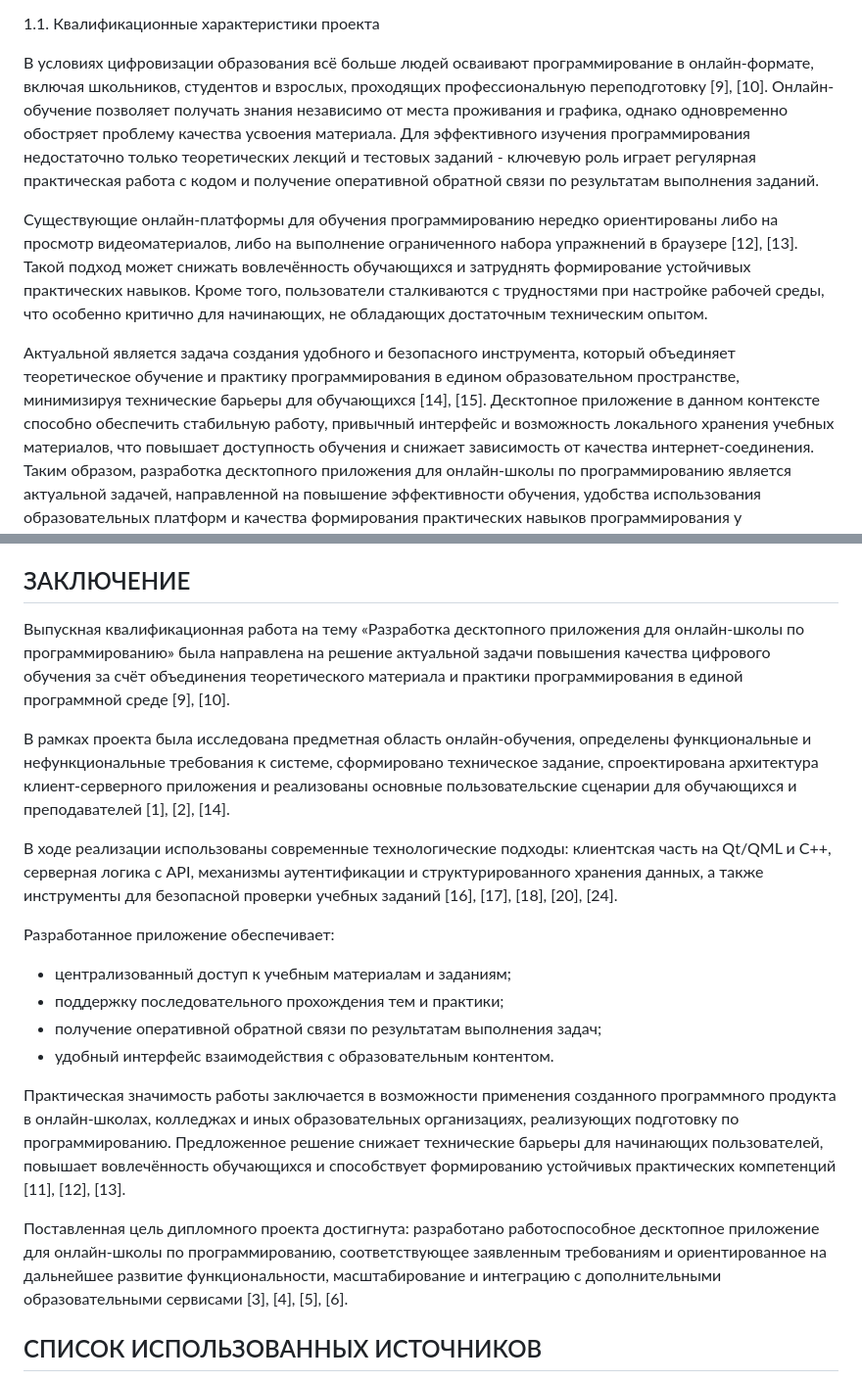
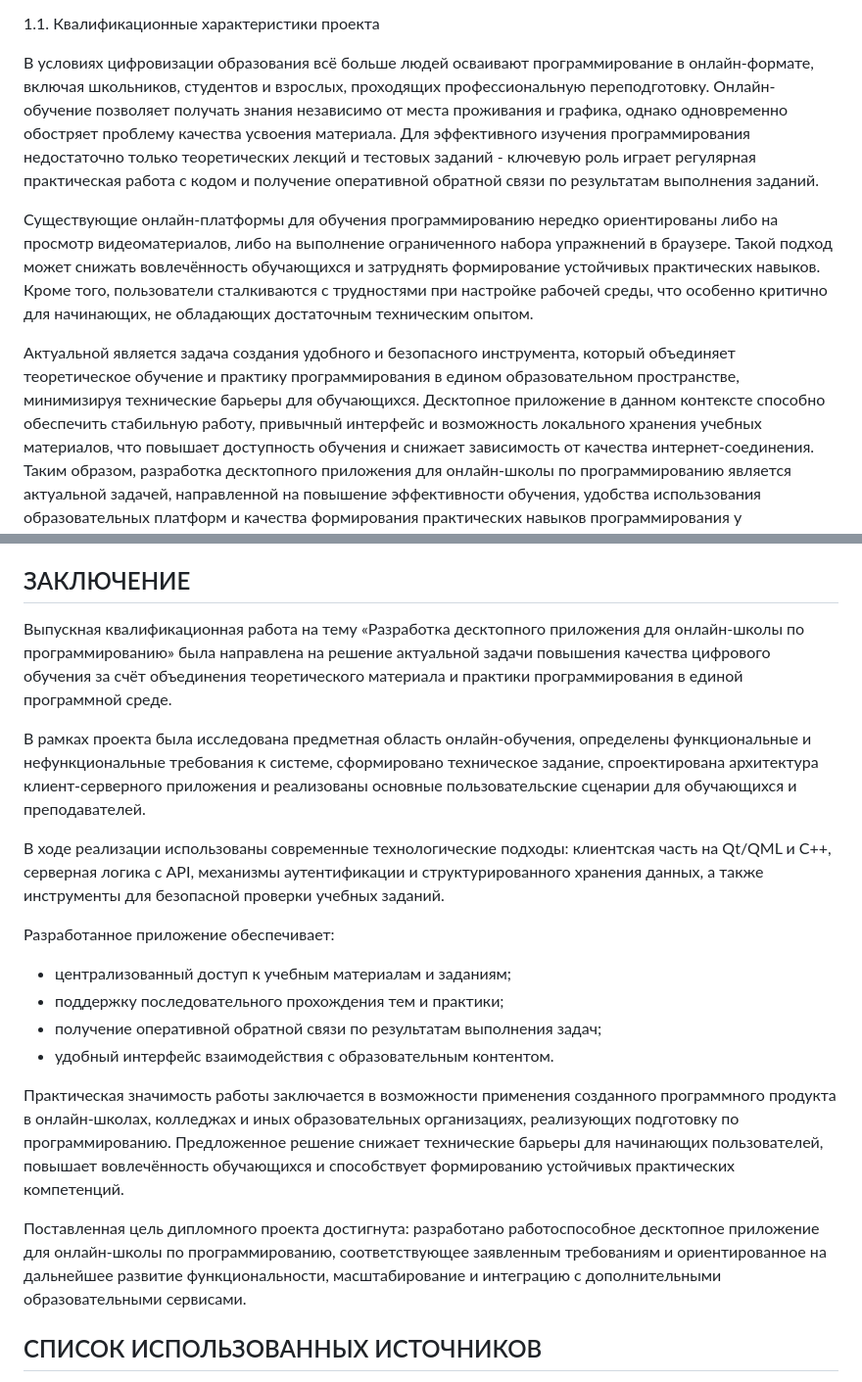
Before and after one commit to bogale0/Diploma, a Markdown page: text/Текстовик.md, 2 parts joined by grey strips. Shown at 98% size. Drawn GitHub-style.

Commit message:
links deleted

```diff
--- a/text/Текстовик.md
+++ b/text/Текстовик.md
@@ -80,7 +80,7 @@
 
 В условиях цифровизации образования всё больше людей осваивают
 программирование в онлайн-формате, включая школьников, студентов и
-взрослых, проходящих профессиональную переподготовку [9], [10]. Онлайн-обучение
+взрослых, проходящих профессиональную переподготовку. Онлайн-обучение
 позволяет получать знания независимо от места проживания и графика,
 однако одновременно обостряет проблему качества усвоения материала. Для
 эффективного изучения программирования недостаточно только теоретических
@@ -90,7 +90,7 @@
 
 Существующие онлайн-платформы для обучения программированию нередко
 ориентированы либо на просмотр видеоматериалов, либо на выполнение
-ограниченного набора упражнений в браузере [12], [13]. Такой подход может снижать
+ограниченного набора упражнений в браузере. Такой подход может снижать
 вовлечённость обучающихся и затруднять формирование устойчивых
 практических навыков. Кроме того, пользователи сталкиваются с
 трудностями при настройке рабочей среды, что особенно критично для
@@ -99,7 +99,7 @@
 Актуальной является задача создания удобного и безопасного инструмента,
 который объединяет теоретическое обучение и практику программирования в
 едином образовательном пространстве, минимизируя технические барьеры для
-обучающихся [14], [15]. Десктопное приложение в данном контексте способно
+обучающихся. Десктопное приложение в данном контексте способно
 обеспечить стабильную работу, привычный интерфейс и возможность
 локального хранения учебных материалов, что повышает доступность
 обучения и снижает зависимость от качества интернет-соединения. Таким
@@ -1052,11 +1052,11 @@ height="7.999cm"}Рисунок 8
 
 ## ЗАКЛЮЧЕНИЕ
 
-Выпускная квалификационная работа на тему «Разработка десктопного приложения для онлайн-школы по программированию» была направлена на решение актуальной задачи повышения качества цифрового обучения за счёт объединения теоретического материала и практики программирования в единой программной среде [9], [10].
+Выпускная квалификационная работа на тему «Разработка десктопного приложения для онлайн-школы по программированию» была направлена на решение актуальной задачи повышения качества цифрового обучения за счёт объединения теоретического материала и практики программирования в единой программной среде.
 
-В рамках проекта была исследована предметная область онлайн-обучения, определены функциональные и нефункциональные требования к системе, сформировано техническое задание, спроектирована архитектура клиент-серверного приложения и реализованы основные пользовательские сценарии для обучающихся и преподавателей [1], [2], [14].
+В рамках проекта была исследована предметная область онлайн-обучения, определены функциональные и нефункциональные требования к системе, сформировано техническое задание, спроектирована архитектура клиент-серверного приложения и реализованы основные пользовательские сценарии для обучающихся и преподавателей.
 
-В ходе реализации использованы современные технологические подходы: клиентская часть на Qt/QML и C++, серверная логика с API, механизмы аутентификации и структурированного хранения данных, а также инструменты для безопасной проверки учебных заданий [16], [17], [18], [20], [24].
+В ходе реализации использованы современные технологические подходы: клиентская часть на Qt/QML и C++, серверная логика с API, механизмы аутентификации и структурированного хранения данных, а также инструменты для безопасной проверки учебных заданий.
 
 Разработанное приложение обеспечивает:
 - централизованный доступ к учебным материалам и заданиям;
@@ -1064,9 +1064,9 @@ height="7.999cm"}Рисунок 8
 - получение оперативной обратной связи по результатам выполнения задач;
 - удобный интерфейс взаимодействия с образовательным контентом.
 
-Практическая значимость работы заключается в возможности применения созданного программного продукта в онлайн-школах, колледжах и иных образовательных организациях, реализующих подготовку по программированию. Предложенное решение снижает технические барьеры для начинающих пользователей, повышает вовлечённость обучающихся и способствует формированию устойчивых практических компетенций [11], [12], [13].
+Практическая значимость работы заключается в возможности применения созданного программного продукта в онлайн-школах, колледжах и иных образовательных организациях, реализующих подготовку по программированию. Предложенное решение снижает технические барьеры для начинающих пользователей, повышает вовлечённость обучающихся и способствует формированию устойчивых практических компетенций.
 
-Поставленная цель дипломного проекта достигнута: разработано работоспособное десктопное приложение для онлайн-школы по программированию, соответствующее заявленным требованиям и ориентированное на дальнейшее развитие функциональности, масштабирование и интеграцию с дополнительными образовательными сервисами [3], [4], [5], [6].
+Поставленная цель дипломного проекта достигнута: разработано работоспособное десктопное приложение для онлайн-школы по программированию, соответствующее заявленным требованиям и ориентированное на дальнейшее развитие функциональности, масштабирование и интеграцию с дополнительными образовательными сервисами.
 
 ## СПИСОК ИСПОЛЬЗОВАННЫХ ИСТОЧНИКОВ
 
```
